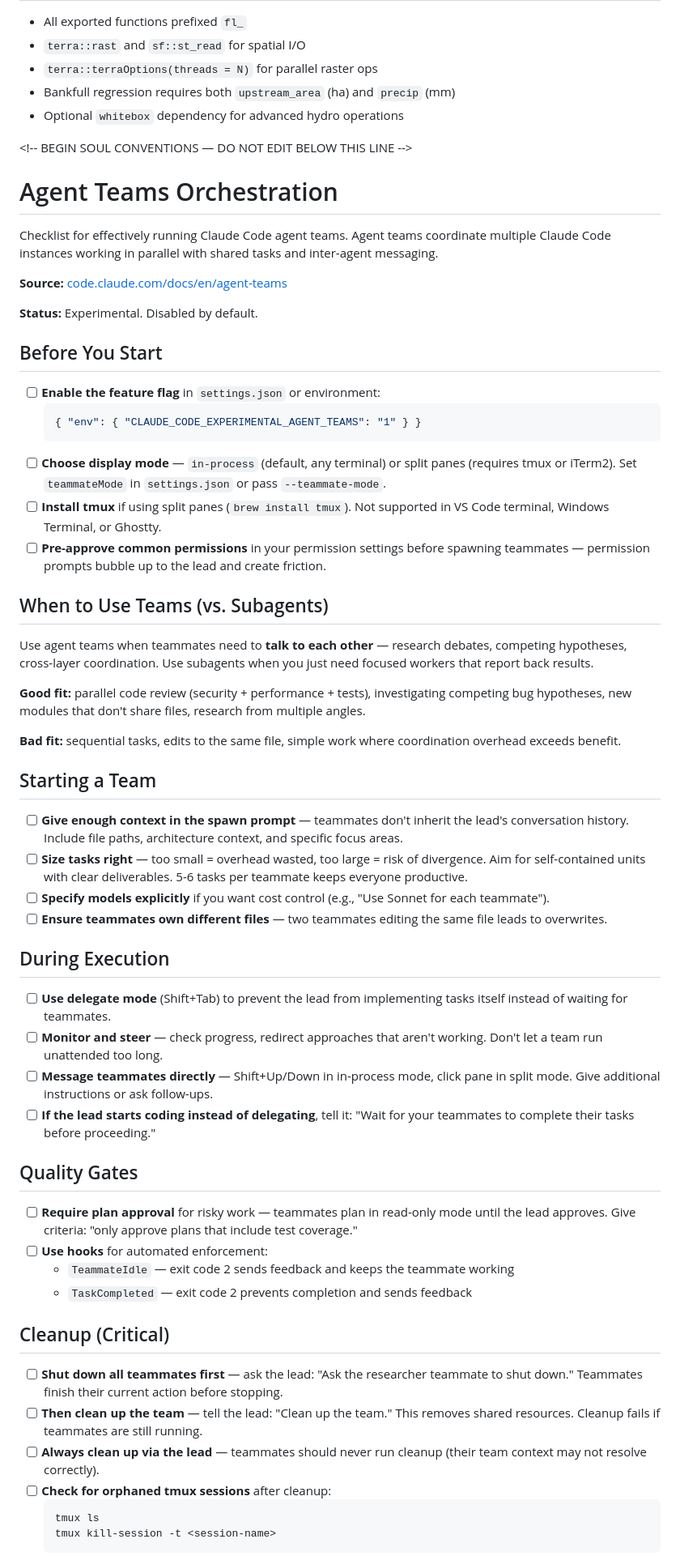
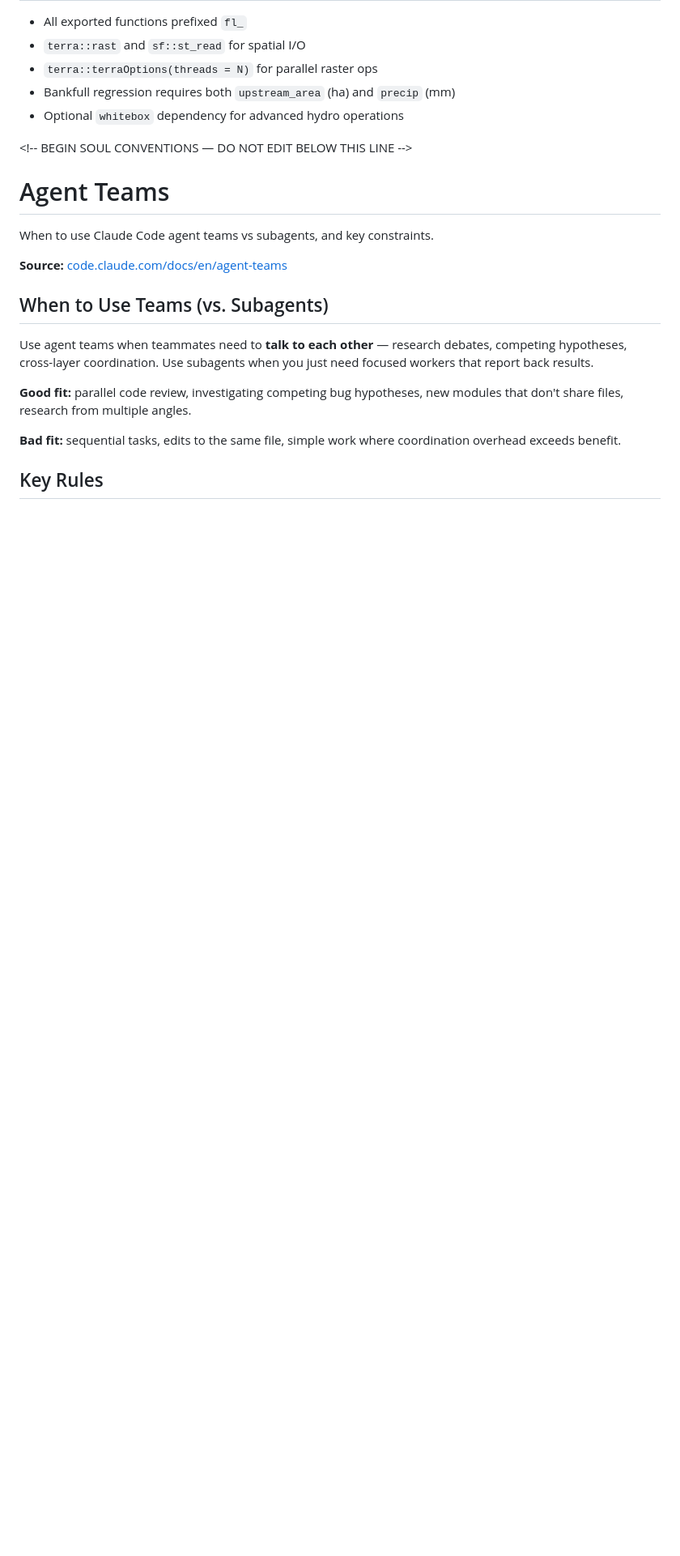
Before and after one commit to NewGraphEnvironment/flooded, a Markdown page: CLAUDE.md, the part around one of its changes. Shown at 81% size. Drawn GitHub-style; blank space fills up the shorter version.

````diff
--- a/CLAUDE.md
+++ b/CLAUDE.md
@@ -54,61 +54,19 @@ tests/testthat/          — unit tests for each fl_* function
 
 <\!-- BEGIN SOUL CONVENTIONS — DO NOT EDIT BELOW THIS LINE -->
 
-# Agent Teams Orchestration
+# Agent Teams
 
-Checklist for effectively running Claude Code agent teams. Agent teams coordinate multiple Claude Code instances working in parallel with shared tasks and inter-agent messaging.
+When to use Claude Code agent teams vs subagents, and key constraints.
 
 **Source:** [code.claude.com/docs/en/agent-teams](https://code.claude.com/docs/en/agent-teams)
-
-**Status:** Experimental. Disabled by default.
-
-## Before You Start
-
-- [ ] **Enable the feature flag** in `settings.json` or environment:
-  ```json
-  { "env": { "CLAUDE_CODE_EXPERIMENTAL_AGENT_TEAMS": "1" } }
-  ```
-- [ ] **Choose display mode** — `in-process` (default, any terminal) or split panes (requires tmux or iTerm2). Set `teammateMode` in `settings.json` or pass `--teammate-mode`.
-- [ ] **Install tmux** if using split panes (`brew install tmux`). Not supported in VS Code terminal, Windows Terminal, or Ghostty.
-- [ ] **Pre-approve common permissions** in your permission settings before spawning teammates — permission prompts bubble up to the lead and create friction.
 
 ## When to Use Teams (vs. Subagents)
 
 Use agent teams when teammates need to **talk to each other** — research debates, competing hypotheses, cross-layer coordination. Use subagents when you just need focused workers that report back results.
 
-**Good fit:** parallel code review (security + performance + tests), investigating competing bug hypotheses, new modules that don't share files, research from multiple angles.
+**Good fit:** parallel code review, investigating competing bug hypotheses, new modules that don't share files, research from multiple angles.
 
 **Bad fit:** sequential tasks, edits to the same file, simple work where coordination overhead exceeds benefit.
 
-## Starting a Team
+## Key Rules
 
-- [ ] **Give enough context in the spawn prompt** — teammates don't inherit the lead's conversation history. Include file paths, architecture context, and specific focus areas.
-- [ ] **Size tasks right** — too small = overhead wasted, too large = risk of divergence. Aim for self-contained units with clear deliverables. 5-6 tasks per teammate keeps everyone productive.
-- [ ] **Specify models explicitly** if you want cost control (e.g., "Use Sonnet for each teammate").
-- [ ] **Ensure teammates own different files** — two teammates editing the same file leads to overwrites.
-
-## During Execution
-
-- [ ] **Use delegate mode** (Shift+Tab) to prevent the lead from implementing tasks itself instead of waiting for teammates.
-- [ ] **Monitor and steer** — check progress, redirect approaches that aren't working. Don't let a team run unattended too long.
-- [ ] **Message teammates directly** — Shift+Up/Down in in-process mode, click pane in split mode. Give additional instructions or ask follow-ups.
-- [ ] **If the lead starts coding instead of delegating**, tell it: "Wait for your teammates to complete their tasks before proceeding."
-
-## Quality Gates
-
-- [ ] **Require plan approval** for risky work — teammates plan in read-only mode until the lead approves. Give criteria: "only approve plans that include test coverage."
-- [ ] **Use hooks** for automated enforcement:
-  - `TeammateIdle` — exit code 2 sends feedback and keeps the teammate working
-  - `TaskCompleted` — exit code 2 prevents completion and sends feedback
-
-## Cleanup (Critical)
-
-- [ ] **Shut down all teammates first** — ask the lead: "Ask the researcher teammate to shut down." Teammates finish their current action before stopping.
-- [ ] **Then clean up the team** — tell the lead: "Clean up the team." This removes shared resources. Cleanup fails if teammates are still running.
-- [ ] **Always clean up via the lead** — teammates should never run cleanup (their team context may not resolve correctly).
-- [ ] **Check for orphaned tmux sessions** after cleanup:
-  ```bash
-  tmux ls
-  tmux kill-session -t <session-name>
-  ```
-
````
Also changed, not shown: other parts of CLAUDE.md (+151 -204 lines).
